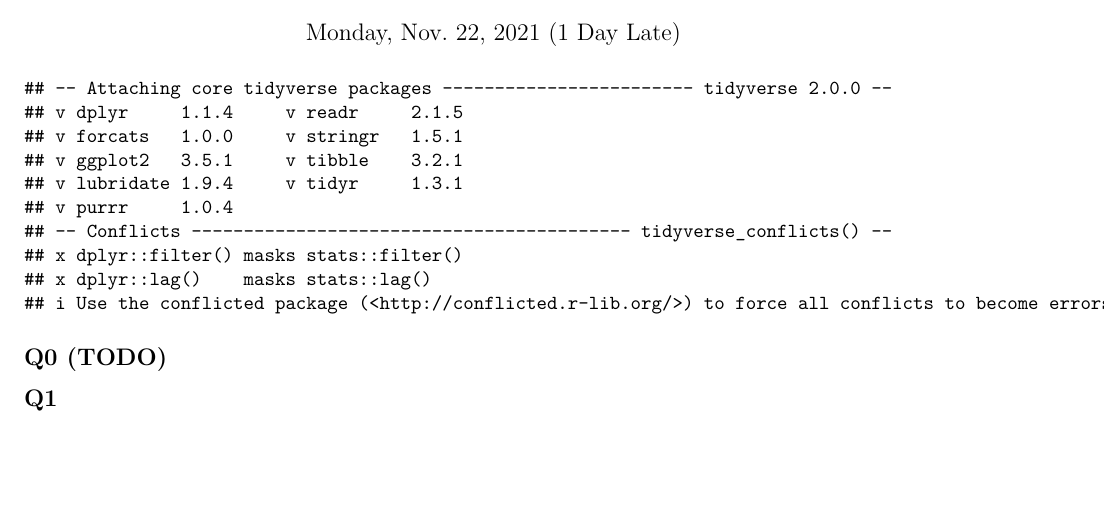
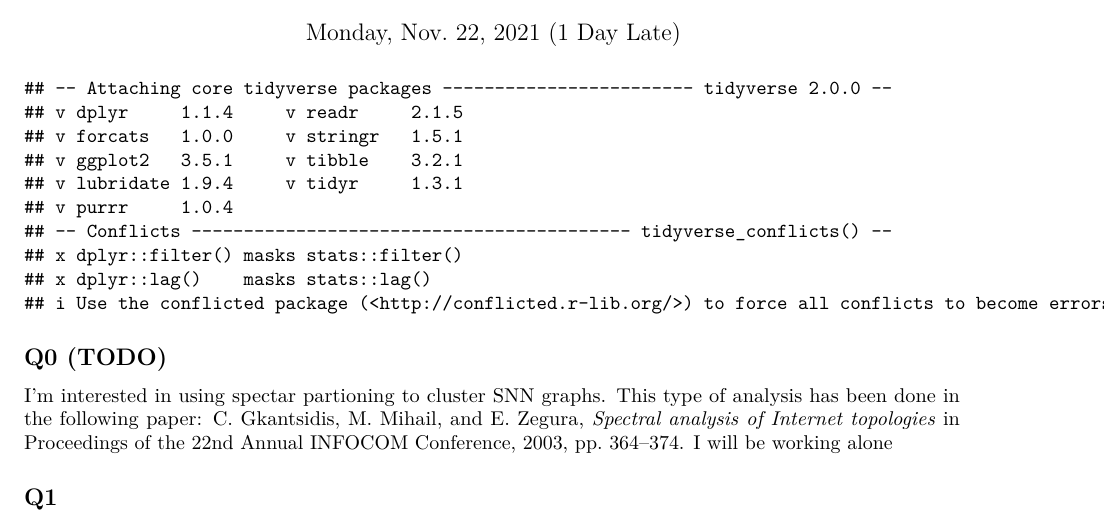
Before and after one commit to iamthem/36469, an R Markdown document (lslopez-36469-HW06.Rmd): part of page 1 of 3, cut so that both start at the same text, the shorter picture padded with empty space. Rendered offline with R 4.5, knitr and Pandoc, then LaTeX, with nearby package versions; some code elsewhere in the file could not run offline.

Commit message:
Finished HW6

````diff
--- a/lslopez-36469-HW06.Rmd
+++ b/lslopez-36469-HW06.Rmd
@@ -29,6 +29,8 @@
 ```
 
 ## Q0 (TODO)
+I'm interested in using spectar partioning to cluster SNN graphs. This type of analysis has been done in the following paper: C. Gkantsidis, M. Mihail, and E. Zegura, _Spectral analysis of Internet
+topologies_ in Proceedings of the 22nd Annual INFOCOM Conference, 2003, pp. 364–374. I will be working alone
 
 ## Q1
 ```{r}
````
